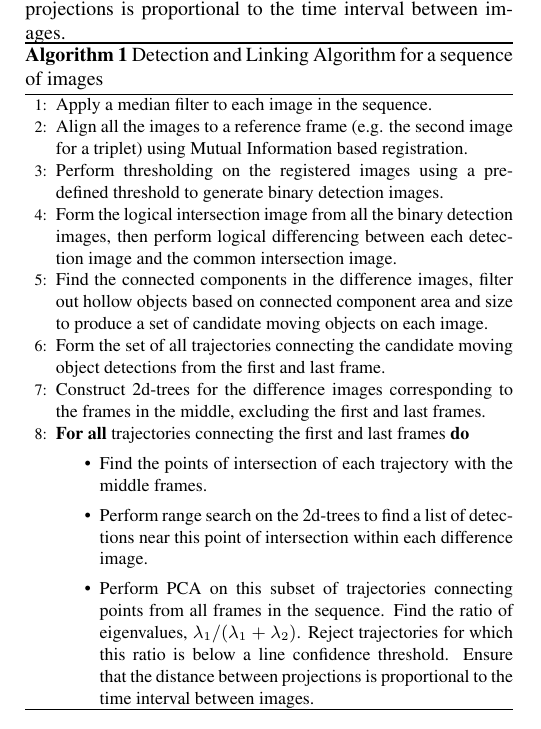
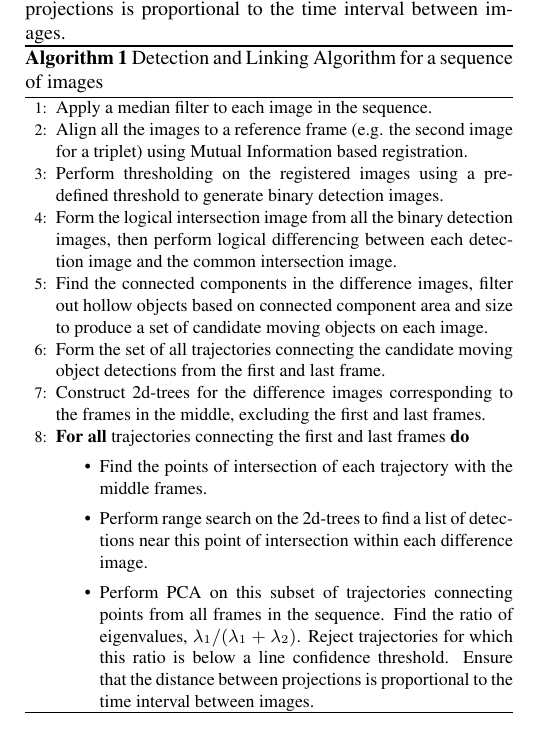
Before and after one commit to pmbpmb/2015_asteroid, a LaTeX paper (2015_ICIP_asteroid/main.tex): part of one column of page 2 of 7, cut so that both start at the same text. Compiled offline with pdfLaTeX.

Commit message:
Adjusted the space for the alg box

```diff
--- a/2015_ICIP_asteroid/main.tex
+++ b/2015_ICIP_asteroid/main.tex
@@ -142,7 +142,7 @@ The list of centroids of moving objects obtained from image differencing defines
 %The list of centroids of moving objects obtained from image differencing defines a set of candidate rectilinear trajectories.  The goal is to find a subset of centroids that fit a linear model. Even though the model is simple, the set of filtered centroids potentially has a high number of noisy points (falsely detected movers), and the cardinality of the set of all candidate trajectories increases exponentially with the number of detections, thus requiring subsequent pruning of this set. We use a combination of PCA and 2d-trees in order to find the trajectories efficiently. Unlike MOPS~\cite{denneau2013pan} and CSS\cite{css2014}, we do not set an upper limit on the velocity of the asteroid, and hence do not risk missing potential fast moving targets. Given a sequence of images, we form all the possible trajectories connecting the detections in the first and last frames. There are $O(n^2)$ trajectories, where $n$ is the number of detections per image. We then find the point of intersection of each of these trajectories with the frames in the middle. We construct a 2 dimensional tree for all the frames in the middle, and perform a range search on the tree to generate the detections that lie within a small radius of the point of intersection. This query can be done on $O(log(n))$ time on average. Once we find a collection of such points that potentially form a linear trajectory, we perform PCA and compute the ratio of eigenvalues, $\lambda_{1}/(\lambda_{1}+ \lambda_{2})$ in order to develop a line confidence score for each candidate trajectory, and choose lines for which this ratio exceeds a threshold. Using the candidate trajectories thus found, we then enforce temporal order of detection by using the sign of the projection on the principal eigenvector.  As the final step, we further eliminate false positives by ensuring that the distance between projections is proportional to the time interval between images. Compared to a brute force line search of $O(n^3)$ for a triplet of images, our algorithm takes $O(n^2log(n))$ time.
 %Compared to a brute force line search ($O(n^k)$, where $k$ is the number of images in the sequence) our algorithm takes $O(n^2log(n))$ time.
 %\renewcommand{\thealgorithm}{}
-\vspace{-0.45cm}
+\vspace{-0.35cm}
 \alglanguage{pseudocode}
 %\vspace{-0.4cm}
 \begin{algorithm}[H]
```
Also changed, not shown: 2015_ICIP_asteroid/main.pdf.
